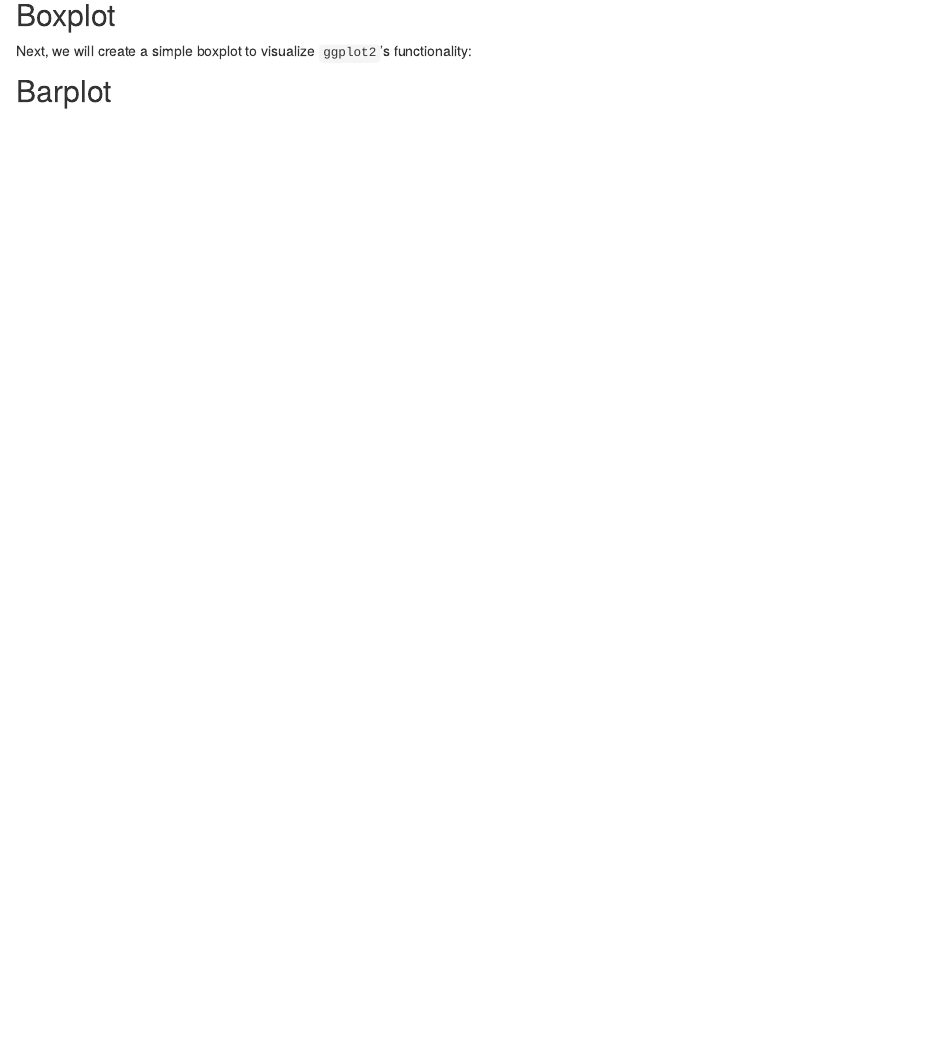
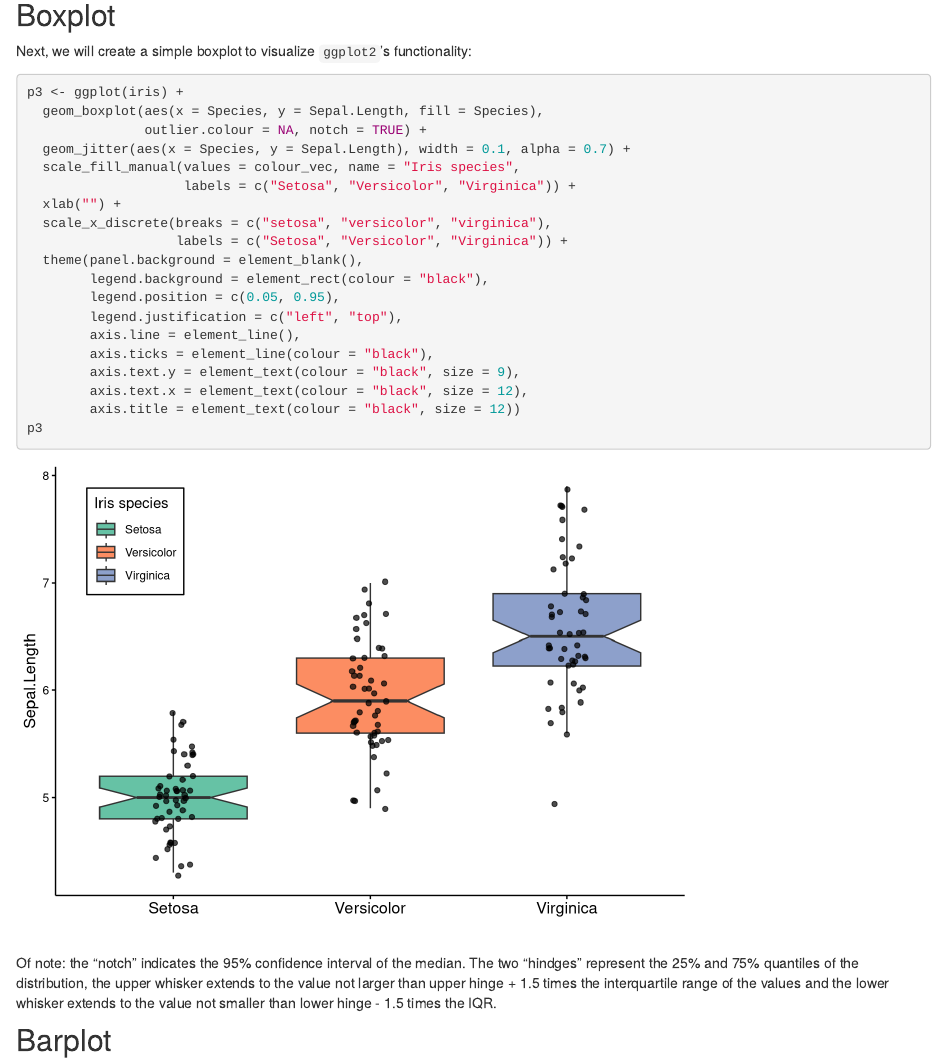
Before and after one commit to BodenmillerGroup/IntroDataAnalysis, an R Markdown document (R/Session_5-7/analysis/04-plotting.Rmd): the page in a window 1100 px wide, from 9090 px down. Rendered offline with R 4.5, knitr and Pandoc, with nearby package versions; drawn as R Markdown's standard HTML page in place of the format the file asks for; code that draws random numbers runs with fixed seeds of ours.

Commit message:
Boxplot section

````diff
--- a/R/Session_5-7/analysis/04-plotting.Rmd
+++ b/R/Session_5-7/analysis/04-plotting.Rmd
@@ -212,8 +212,28 @@ p2
 Next, we will create a simple boxplot to visualize `ggplot2`'s functionality:
 
 ```{r boxplot-1}
+p3 <- ggplot(iris) +
+  geom_boxplot(aes(x = Species, y = Sepal.Length, fill = Species),
+               outlier.colour = NA, notch = TRUE) +
+  geom_jitter(aes(x = Species, y = Sepal.Length), width = 0.1, alpha = 0.7) +
+  scale_fill_manual(values = colour_vec, name = "Iris species",
+                    labels = c("Setosa", "Versicolor", "Virginica")) +
+  xlab("") +
+  scale_x_discrete(breaks = c("setosa", "versicolor", "virginica"),
+                   labels = c("Setosa", "Versicolor", "Virginica")) +
+  theme(panel.background = element_blank(),
+        legend.background = element_rect(colour = "black"),
+        legend.position = c(0.05, 0.95),
+        legend.justification = c("left", "top"),
+        axis.line = element_line(),
+        axis.ticks = element_line(colour = "black"),
+        axis.text.y = element_text(colour = "black", size = 9),
+        axis.text.x = element_text(colour = "black", size = 12),
+        axis.title = element_text(colour = "black", size = 12))
+p3
+```
 
-```
+Of note: the "notch" indicates the 95% confidence interval of the median. The two "hindges" represent the 25% and 75% quantiles of the distribution, the upper whisker extends to the value not larger than upper hinge + 1.5 times the interquartile range of the values and the lower whisker extends to the value not smaller than lower hinge - 1.5 times the IQR.
 
 ## Barplot
 
````
